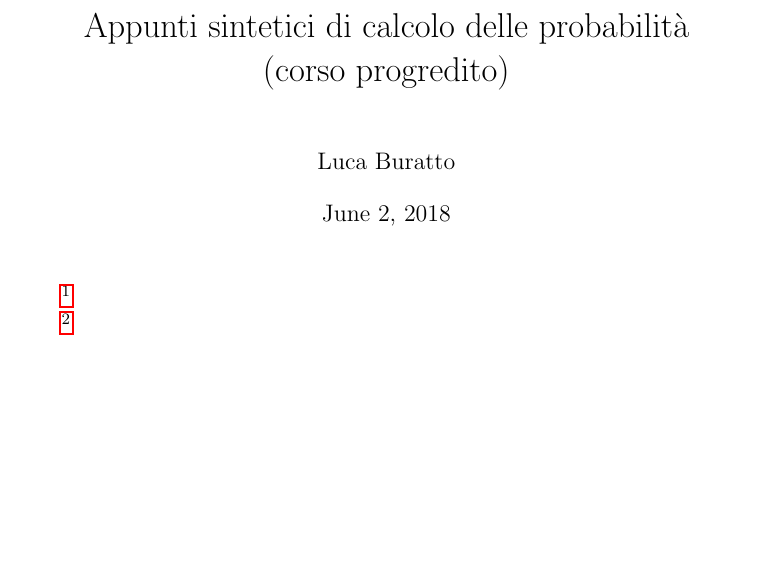
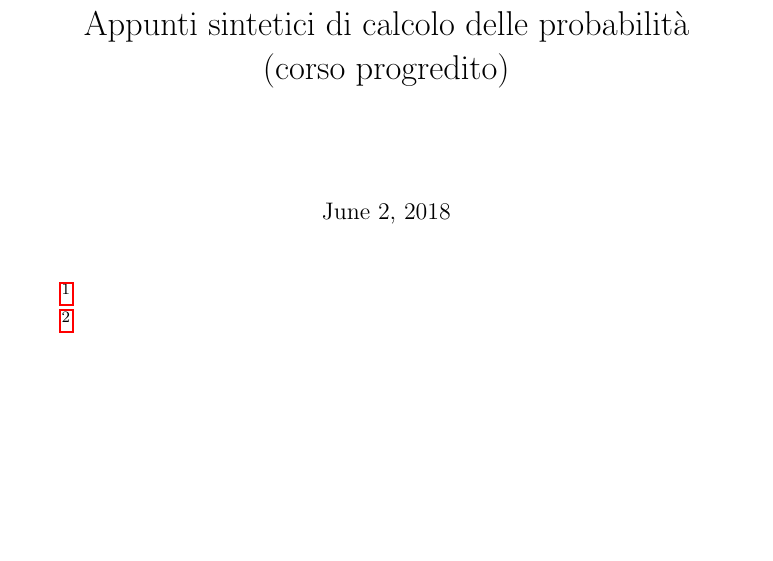
Before and after one commit to ottarub98/Sintesi-Calcolo-delle-probabilit-progredito-, a LaTeX document (Sintesi probabilita cp/main.tex): part of page 1 of 51, cut so that both start at the same text, the shorter picture padded with empty space. Compiled offline with pdfLaTeX.

Commit message:
tolto nome autore

```diff
--- a/Sintesi probabilita cp/main.tex
+++ b/Sintesi probabilita cp/main.tex
@@ -21,12 +21,15 @@
 
 \begin{document}
 \title{Appunti sintetici di calcolo delle probabilità \\(corso progredito)}
- \author{Luca Buratto}
 \maketitle
 \footnote{Appunti interamente tratti dal libro “Elementi di statistica delle decisioni” del prof. emerito Silvano Holzer disponibile su \url{https://www.openstarts.units.it/bitstream/10077/2743/1/testoHolzer.pdf}{} }
 
 \footnote{L'indice analitico potrebbe risultare eccessivamente specifico, ma ciò è stato fatto allo scopo di avere sottomano l'ossatura  del corso, così da agevolare il ripasso finale. Alcuni nomi di teoremi sono stati inventati}
 
+
+%%%%%%%%%%%
+% Personalizzazione dei lucidi del prof a cura di Luca Buratto
+%%%%%%%%%%
 
 \newpage
 
```
